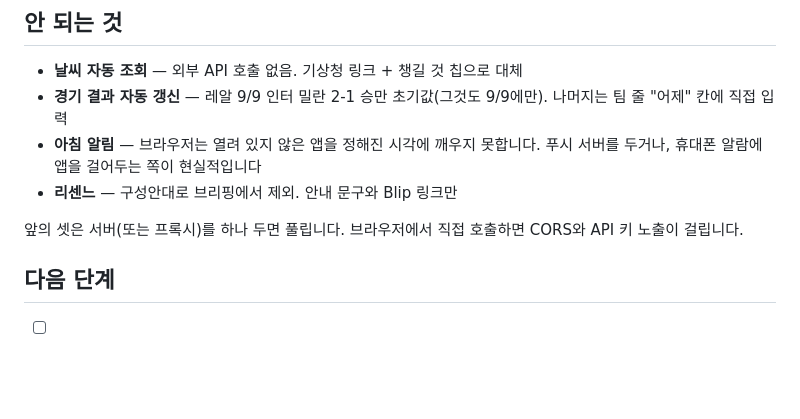
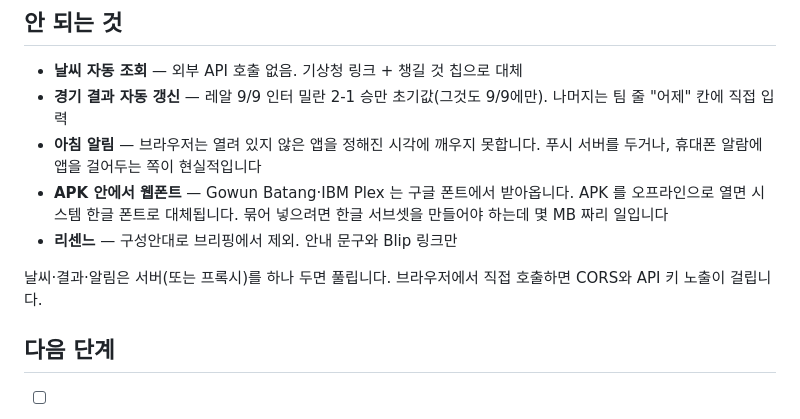
Before and after one commit to jihun32071-eng/test, a Markdown page: morning-brief/README.md, the part around one of its changes. GitHub-like rendering; blank space fills up the shorter version.

```diff
--- a/morning-brief/README.md
+++ b/morning-brief/README.md
@@ -172,9 +197,12 @@ node build-artifact.mjs      # → dist/artifact.html
   나머지는 팀 줄 "어제" 칸에 직접 입력
 - **아침 알림** — 브라우저는 열려 있지 않은 앱을 정해진 시각에 깨우지 못합니다.
   푸시 서버를 두거나, 휴대폰 알람에 앱을 걸어두는 쪽이 현실적입니다
+- **APK 안에서 웹폰트** — Gowun Batang·IBM Plex 는 구글 폰트에서 받아옵니다.
+  APK 를 오프라인으로 열면 시스템 한글 폰트로 대체됩니다. 묶어 넣으려면 한글
+  서브셋을 만들어야 하는데 몇 MB 짜리 일입니다
 - **리센느** — 구성안대로 브리핑에서 제외. 안내 문구와 Blip 링크만
 
-앞의 셋은 서버(또는 프록시)를 하나 두면 풀립니다. 브라우저에서 직접 호출하면
+날씨·결과·알림은 서버(또는 프록시)를 하나 두면 풀립니다. 브라우저에서 직접 호출하면
 CORS와 API 키 노출이 걸립니다.
 
 ## 다음 단계
```
Also changed, not shown: other parts of morning-brief/README.md (+43 -18 lines).
